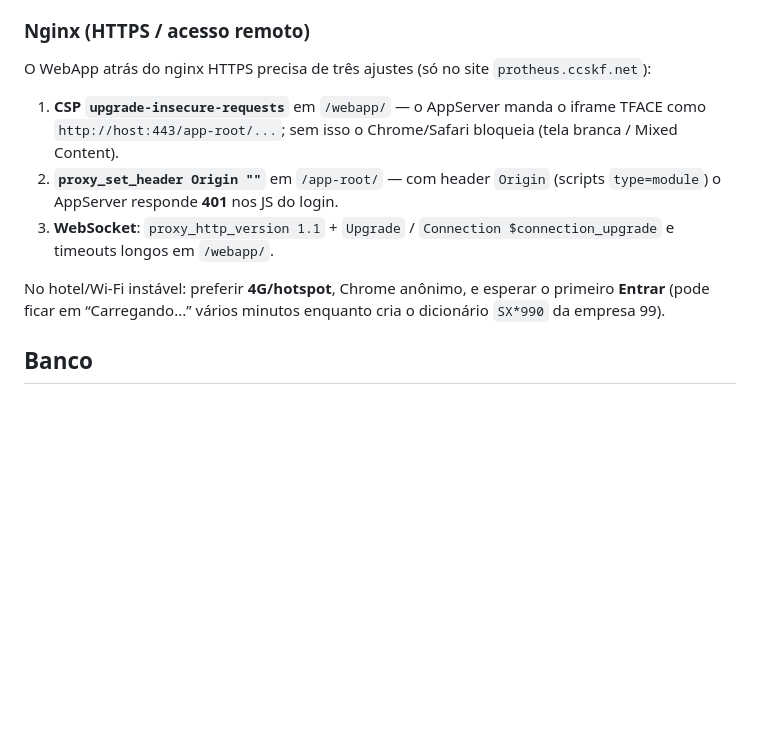
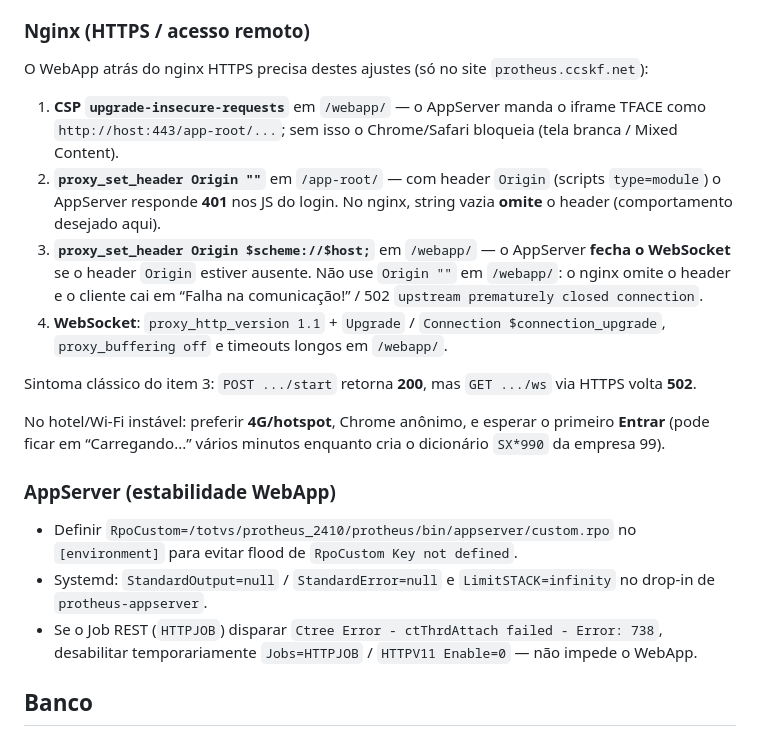
Before and after one commit to mafra-byte/crm-clientes-ai, a Markdown page: docs/PROTHEUS_EMPRESA99.md, the part around the change. Rendered like a GitHub page; blank space fills up the shorter version.

Commit message:
docs: corrigir Origin no nginx para WebSocket do WebApp
Origin vazio em /webapp/ faz o nginx omitir o header; o AppServer
fecha o WS (502 / Falha na comunicação). Manter Origin real em
/webapp/ e Origin omitido só em /app-root/.

Co-authored-by: frmafra-bit <frmafra-bit@users.noreply.github.com>

```diff
--- a/docs/PROTHEUS_EMPRESA99.md
+++ b/docs/PROTHEUS_EMPRESA99.md
@@ -29,13 +29,22 @@ Portas ERP/License bloqueadas de fora via iptables; acesso público só via ngin
 
 ### Nginx (HTTPS / acesso remoto)
 
-O WebApp atrás do nginx HTTPS precisa de três ajustes (só no site `protheus.ccskf.net`):
+O WebApp atrás do nginx HTTPS precisa destes ajustes (só no site `protheus.ccskf.net`):
 
 1. **CSP `upgrade-insecure-requests`** em `/webapp/` — o AppServer manda o iframe TFACE como `http://host:443/app-root/...`; sem isso o Chrome/Safari bloqueia (tela branca / Mixed Content).
-2. **`proxy_set_header Origin ""`** em `/app-root/` — com header `Origin` (scripts `type=module`) o AppServer responde **401** nos JS do login.
-3. **WebSocket**: `proxy_http_version 1.1` + `Upgrade` / `Connection $connection_upgrade` e timeouts longos em `/webapp/`.
+2. **`proxy_set_header Origin ""`** em `/app-root/` — com header `Origin` (scripts `type=module`) o AppServer responde **401** nos JS do login. No nginx, string vazia **omite** o header (comportamento desejado aqui).
+3. **`proxy_set_header Origin $scheme://$host;`** em `/webapp/` — o AppServer **fecha o WebSocket** se o header `Origin` estiver ausente. Não use `Origin ""` em `/webapp/`: o nginx omite o header e o cliente cai em “Falha na comunicação!” / 502 `upstream prematurely closed connection`.
+4. **WebSocket**: `proxy_http_version 1.1` + `Upgrade` / `Connection $connection_upgrade`, `proxy_buffering off` e timeouts longos em `/webapp/`.
+
+Sintoma clássico do item 3: `POST .../start` retorna **200**, mas `GET .../ws` via HTTPS volta **502**.
 
 No hotel/Wi‑Fi instável: preferir **4G/hotspot**, Chrome anônimo, e esperar o primeiro **Entrar** (pode ficar em “Carregando...” vários minutos enquanto cria o dicionário `SX*990` da empresa 99).
+
+### AppServer (estabilidade WebApp)
+
+- Definir `RpoCustom=/totvs/protheus_2410/protheus/bin/appserver/custom.rpo` no `[environment]` para evitar flood de `RpoCustom Key not defined`.
+- Systemd: `StandardOutput=null` / `StandardError=null` e `LimitSTACK=infinity` no drop-in de `protheus-appserver`.
+- Se o Job REST (`HTTPJOB`) disparar `Ctree Error - ctThrdAttach failed - Error: 738`, desabilitar temporariamente `Jobs=HTTPJOB` / `HTTPV11 Enable=0` — não impede o WebApp.
 
 ## Banco
 
```
